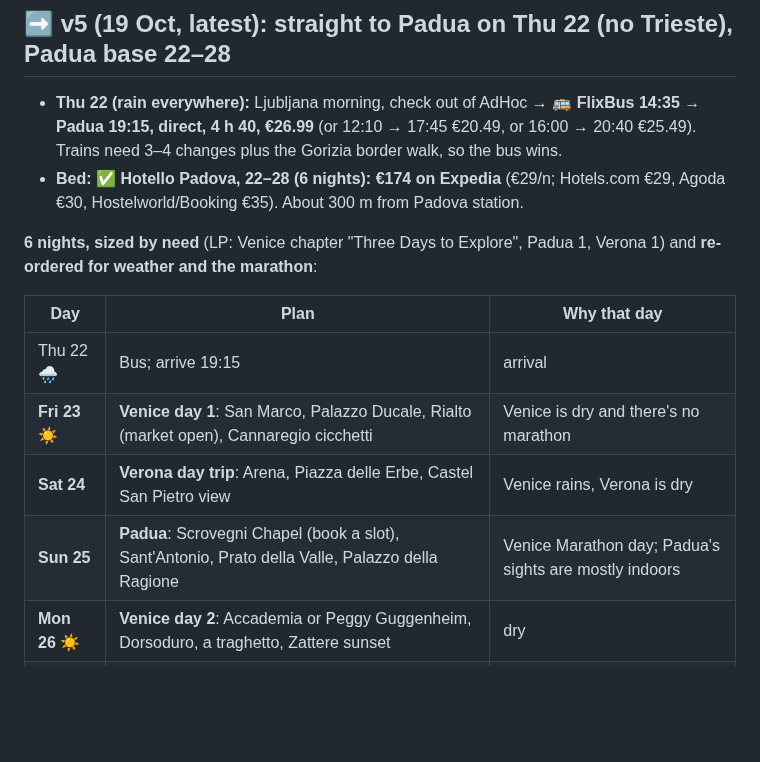
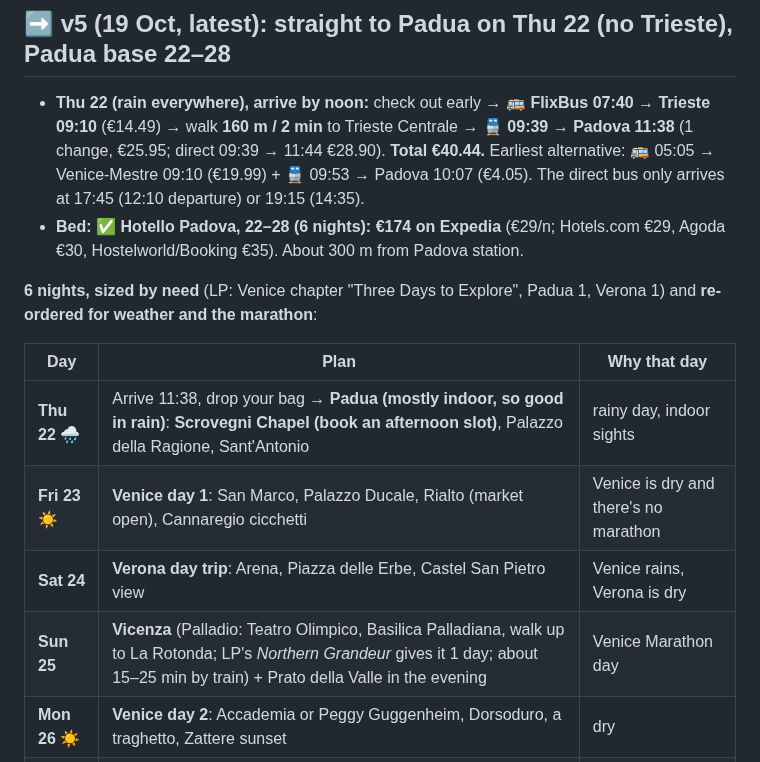
Before and after one commit to YellowViking/sabbatical-2026, a Markdown page: memory/italy-oct-nov2026.md, the part around the change. GitHub-like rendering; blank space fills up the shorter version.

Commit message:
Thu 22: arrive Padua 11:38 (FlixBus 07:40→Trieste + train 09:39), Padua on the rainy day, Vicenza on marathon Sunday
Co-Authored-By: Claude Opus 5.5 <noreply@anthropic.com>

```diff
--- a/memory/italy-oct-nov2026.md
+++ b/memory/italy-oct-nov2026.md
@@ -34,17 +34,17 @@
 
 ## ➡️ v5 (19 Oct, latest): **straight to Padua on Thu 22** (no Trieste), Padua base 22–28
 
-- **Thu 22 (rain everywhere):** Ljubljana morning, check out of AdHoc → 🚌 **FlixBus 14:35 → Padua 19:15, direct, 4 h 40, €26.99** (or 12:10 → 17:45 €20.49, or 16:00 → 20:40 €25.49). Trains need 3–4 changes plus the Gorizia border walk, so the bus wins.
+- **Thu 22 (rain everywhere), arrive by noon:** check out early → 🚌 **FlixBus 07:40 → Trieste 09:10** (€14.49) → walk **160 m / 2 min** to Trieste Centrale → 🚆 **09:39 → Padova 11:38** (1 change, €25.95; direct 09:39 → 11:44 €28.90). **Total €40.44.** Earliest alternative: 🚌 05:05 → Venice-Mestre 09:10 (€19.99) + 🚆 09:53 → Padova 10:07 (€4.05). The direct bus only arrives at 17:45 (12:10 departure) or 19:15 (14:35).
 - **Bed:** ✅ **Hotello Padova, 22–28 (6 nights): €174 on Expedia** (€29/n; Hotels.com €29, Agoda €30, Hostelworld/Booking €35). About 300 m from Padova station.
 
 **6 nights, sized by need** (LP: Venice chapter "Three Days to Explore", Padua 1, Verona 1) and **re-ordered for weather and the marathon**:
 
 | Day | Plan | Why that day |
 |---|---|---|
-| Thu 22 🌧 | Bus; arrive 19:15 | arrival |
+| **Thu 22 🌧** | Arrive 11:38, drop your bag → **Padua (mostly indoor, so good in rain)**: **Scrovegni Chapel (book an afternoon slot)**, Palazzo della Ragione, Sant'Antonio | rainy day, indoor sights |
 | **Fri 23 ☀** | **Venice day 1**: San Marco, Palazzo Ducale, Rialto (market open), Cannaregio cicchetti | Venice is dry and there's no marathon |
 | **Sat 24** | **Verona day trip**: Arena, Piazza delle Erbe, Castel San Pietro view | Venice rains, Verona is dry |
-| **Sun 25** | **Padua**: Scrovegni Chapel (book a slot), Sant'Antonio, Prato della Valle, Palazzo della Ragione | Venice Marathon day; Padua's sights are mostly indoors |
+| **Sun 25** | **Vicenza** (Palladio: Teatro Olimpico, Basilica Palladiana, walk up to La Rotonda; LP's *Northern Grandeur* gives it 1 day; about 15–25 min by train) + Prato della Valle in the evening | Venice Marathon day |
 | **Mon 26 ☀** | **Venice day 2**: Accademia or Peggy Guggenheim, Dorsoduro, a traghetto, Zattere sunset | dry |
 | **Tue 27 ☀** | **Venice day 3**: Rialto fish market (closed Sun–Mon) → **Murano and Burano** | dry, islands day |
 | Wed 28 | Check out → Bologna stopover → Florence | onward |
```
Also changed, not shown: memory/ljubljana-bled-oct2026.md (+1 -1 lines).
